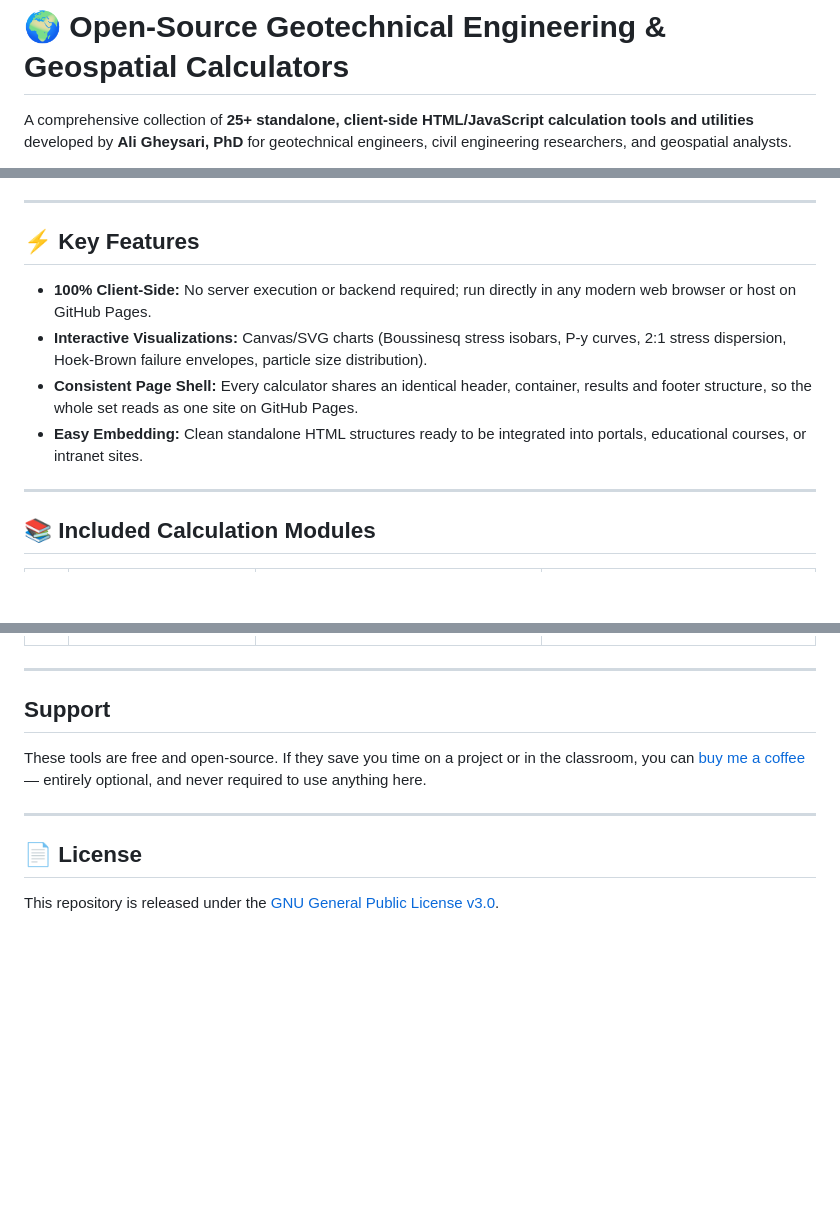
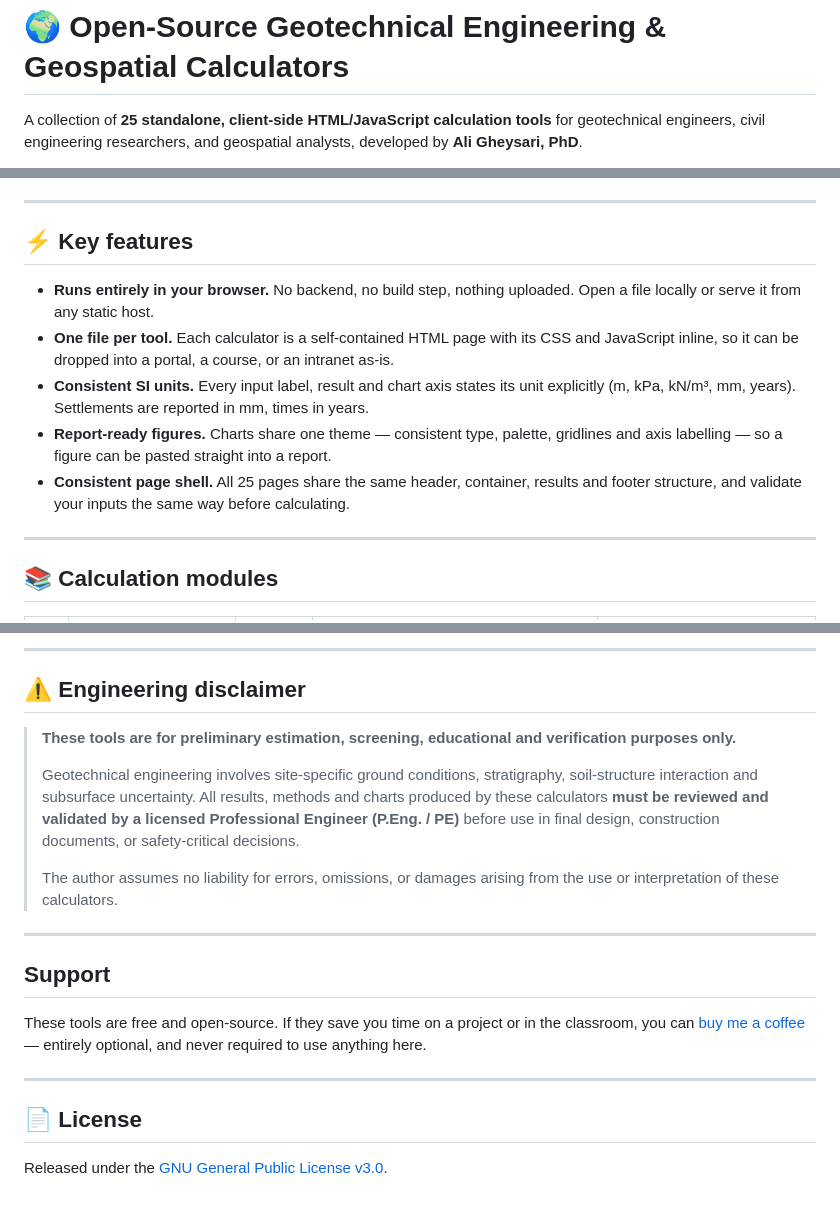
Before and after one commit to agheysari/geotechnical-toolbox, a Markdown page: README.md, 3 parts joined by grey strips. Drawn GitHub-style; blank space fills up the shorter version.

```diff
--- a/README.md
+++ b/README.md
@@ -1,4 +1,6 @@
 # 🌍 Open-Source Geotechnical Engineering & Geospatial Calculators
 
-A comprehensive collection of **25+ standalone, client-side HTML/JavaScript calculation tools and utilities** developed by **Ali Gheysari, PhD** for geotechnical engineers, civil engineering researchers, and geospatial analysts.
+A collection of **25 standalone, client-side HTML/JavaScript calculation tools** for geotechnical
+engineers, civil engineering researchers, and geospatial analysts, developed by
+**Ali Gheysari, PhD**.
 
@@ -7,14 +12,20 @@ A comprehensive collection of **25+ standalone, client-side HTML/JavaScript calc
 
 ---
 
-## ⚡ Key Features
+## ⚡ Key features
 
-* **100% Client-Side:** No server execution or backend required; run directly in any modern web browser or host on GitHub Pages.
-* **Interactive Visualizations:** Canvas/SVG charts (Boussinesq stress isobars, P-y curves, 2:1 stress dispersion, Hoek-Brown failure envelopes, particle size distribution).
-* **Consistent Page Shell:** Every calculator shares an identical header, container, results and footer structure, so the whole set reads as one site on GitHub Pages.
-* **Easy Embedding:** Clean standalone HTML structures ready to be integrated into portals, educational courses, or intranet sites.
+* **Runs entirely in your browser.** No backend, no build step, nothing uploaded. Open a file
+  locally or serve it from any static host.
+* **One file per tool.** Each calculator is a self-contained HTML page with its CSS and JavaScript
+  inline, so it can be dropped into a portal, a course, or an intranet as-is.
+* **Consistent SI units.** Every input label, result and chart axis states its unit explicitly
+  (m, kPa, kN/m³, mm, years). Settlements are reported in mm, times in years.
+* **Report-ready figures.** Charts share one theme — consistent type, palette, gridlines and
+  axis labelling — so a figure can be pasted straight into a report.
+* **Consistent page shell.** All 25 pages share the same header, container, results and footer
+  structure, and validate your inputs the same way before calculating.
 
 ---
 
-## 📚 Included Calculation Modules
+## 📚 Calculation modules
 
@@ -48,12 +60,28 @@ A comprehensive collection of **25+ standalone, client-side HTML/JavaScript calc
+---
+
+## ⚠️ Engineering disclaimer
+
+> **These tools are for preliminary estimation, screening, educational and verification purposes
+> only.**
+>
+> Geotechnical engineering involves site-specific ground conditions, stratigraphy, soil-structure
+> interaction and subsurface uncertainty. All results, methods and charts produced by these
+> calculators **must be reviewed and validated by a licensed Professional Engineer (P.Eng. / PE)**
+> before use in final design, construction documents, or safety-critical decisions.
+>
+> The author assumes no liability for errors, omissions, or damages arising from the use or
+> interpretation of these calculators.
 
 ---
 
 ## Support
 
-These tools are free and open-source. If they save you time on a project or in the classroom, you can
-[buy me a coffee](https://buymeacoffee.com/agheysari) — entirely optional, and never required to use anything here.
+These tools are free and open-source. If they save you time on a project or in the classroom, you
+can [buy me a coffee](https://buymeacoffee.com/agheysari) — entirely optional, and never required
+to use anything here.
 
 ---
 
 ## 📄 License
-This repository is released under the [GNU General Public License v3.0](LICENSE).
+
+Released under the [GNU General Public License v3.0](LICENSE).
```
Also changed, not shown: other parts of README.md (+32 -28 lines).
